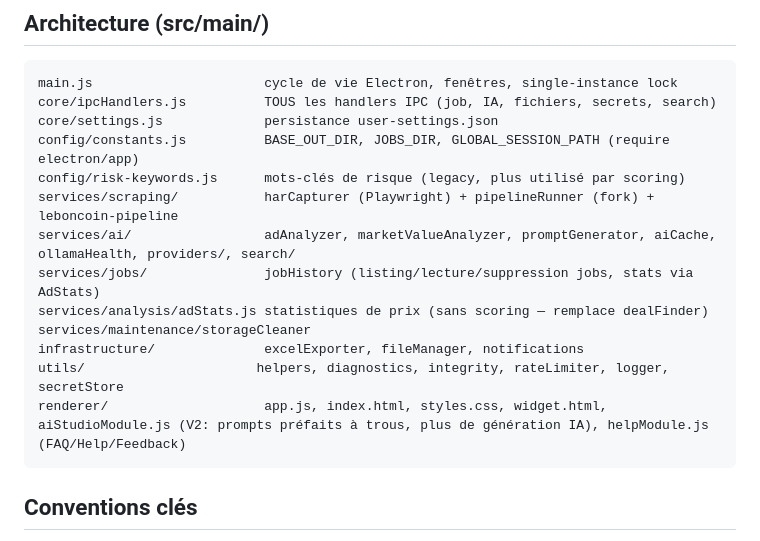
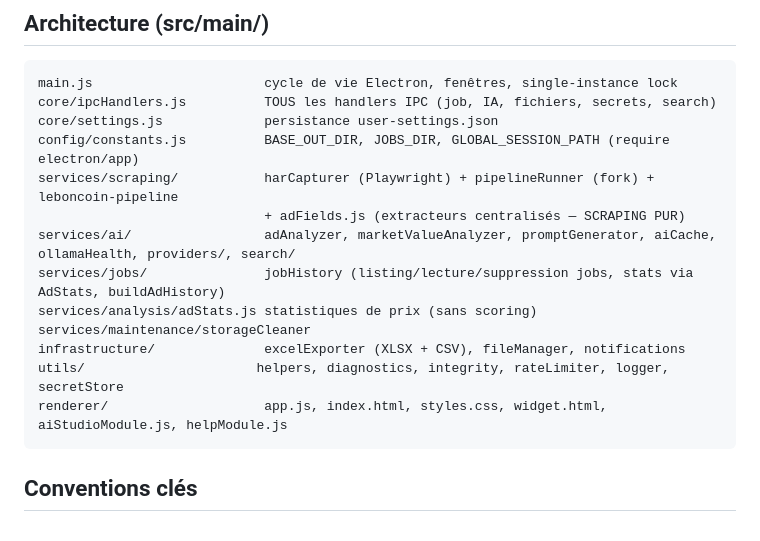
Before and after one commit to Paulo951-rgb/Scraper-Leboncoin-v2, a Markdown page: AGENTS.md, the part around one of its changes. GitHub-like rendering.

````diff
--- a/AGENTS.md
+++ b/AGENTS.md
@@ -45,15 +71,15 @@ main.js                      cycle de vie Electron, fenêtres, single-instance l
 core/ipcHandlers.js          TOUS les handlers IPC (job, IA, fichiers, secrets, search)
 core/settings.js             persistance user-settings.json
 config/constants.js          BASE_OUT_DIR, JOBS_DIR, GLOBAL_SESSION_PATH (require electron/app)
-config/risk-keywords.js      mots-clés de risque (legacy, plus utilisé par scoring)
 services/scraping/           harCapturer (Playwright) + pipelineRunner (fork) + leboncoin-pipeline
+                             + adFields.js (extracteurs centralisés — SCRAPING PUR)
 services/ai/                 adAnalyzer, marketValueAnalyzer, promptGenerator, aiCache, ollamaHealth, providers/, search/
-services/jobs/               jobHistory (listing/lecture/suppression jobs, stats via AdStats)
-services/analysis/adStats.js statistiques de prix (sans scoring — remplace dealFinder)
+services/jobs/               jobHistory (listing/lecture/suppression jobs, stats via AdStats, buildAdHistory)
+services/analysis/adStats.js statistiques de prix (sans scoring)
 services/maintenance/storageCleaner
-infrastructure/              excelExporter, fileManager, notifications
+infrastructure/              excelExporter (XLSX + CSV), fileManager, notifications
 utils/                      helpers, diagnostics, integrity, rateLimiter, logger, secretStore
-renderer/                    app.js, index.html, styles.css, widget.html, aiStudioModule.js (V2: prompts préfaits à trous, plus de génération IA), helpModule.js (FAQ/Help/Feedback)
+renderer/                    app.js, index.html, styles.css, widget.html, aiStudioModule.js, helpModule.js
 ```
 
 ## Conventions clés
````
Also changed, not shown: other parts of AGENTS.md (+90 -21 lines).
